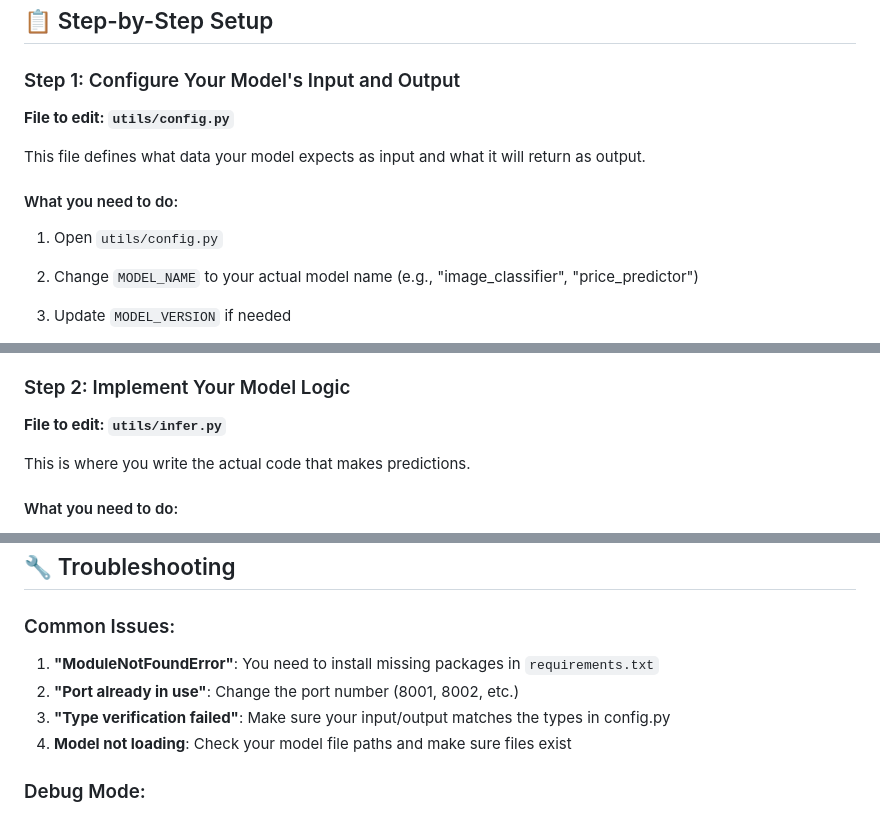
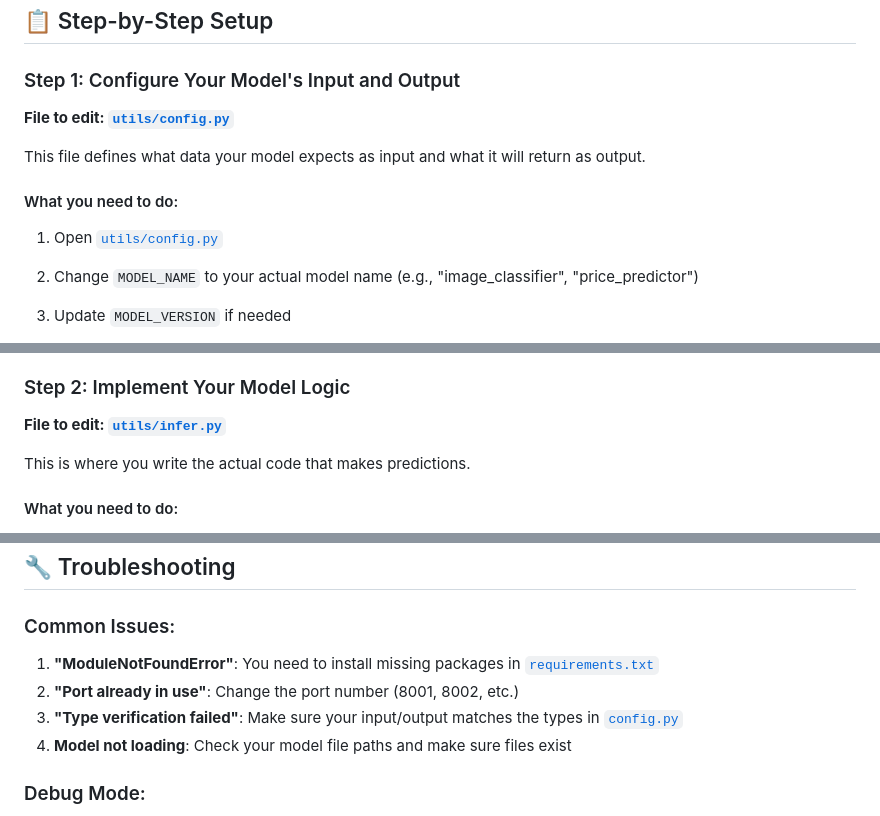
Before and after one commit to duchieuphan2k1/matssl-infer, a Markdown page: README.md, 3 parts joined by grey strips. Drawn GitHub-style.

Commit message:
Update README to include links for better navigation to configuration files

```diff
--- a/README.md
+++ b/README.md
@@ -12,12 +12,12 @@ This template provides:
 ## 📋 Step-by-Step Setup
 
 ### Step 1: Configure Your Model's Input and Output
-**File to edit: `utils/config.py`**
+**File to edit: [`utils/config.py`](utils/config.py)**
 
 This file defines what data your model expects as input and what it will return as output.
 
 #### What you need to do:
-1. Open `utils/config.py`
+1. Open [`utils/config.py`](utils/config.py)
 2. Change `MODEL_NAME` to your actual model name (e.g., "image_classifier", "price_predictor")
 3. Update `MODEL_VERSION` if needed
 4. **Configure INPUT_FEATURE_LIST**: This defines what inputs your model needs
@@ -81,7 +81,7 @@ MODEL_PREDICTION_TEMPLATE = [
 - Use type "image" in the MODEL_PREDICTION_TEMPLATE
 
 ### Step 2: Implement Your Model Logic
-**File to edit: `utils/infer.py`**
+**File to edit: [`utils/infer.py`](utils/infer.py)**
 
 This is where you write the actual code that makes predictions.
 
@@ -271,9 +271,9 @@ For production deployment or testing in an isolated environment, you should test
 
 ### Common Issues:
 
-1. **"ModuleNotFoundError"**: You need to install missing packages in `requirements.txt`
+1. **"ModuleNotFoundError"**: You need to install missing packages in [`requirements.txt`](requirements.txt)
 2. **"Port already in use"**: Change the port number (8001, 8002, etc.)
-3. **"Type verification failed"**: Make sure your input/output matches the types in config.py
+3. **"Type verification failed"**: Make sure your input/output matches the types in [`config.py`](utils/config.py)
 4. **Model not loading**: Check your model file paths and make sure files exist
 
 ### Debug Mode:
```
Also changed, not shown: other parts of README.md (+2 -2 lines).
